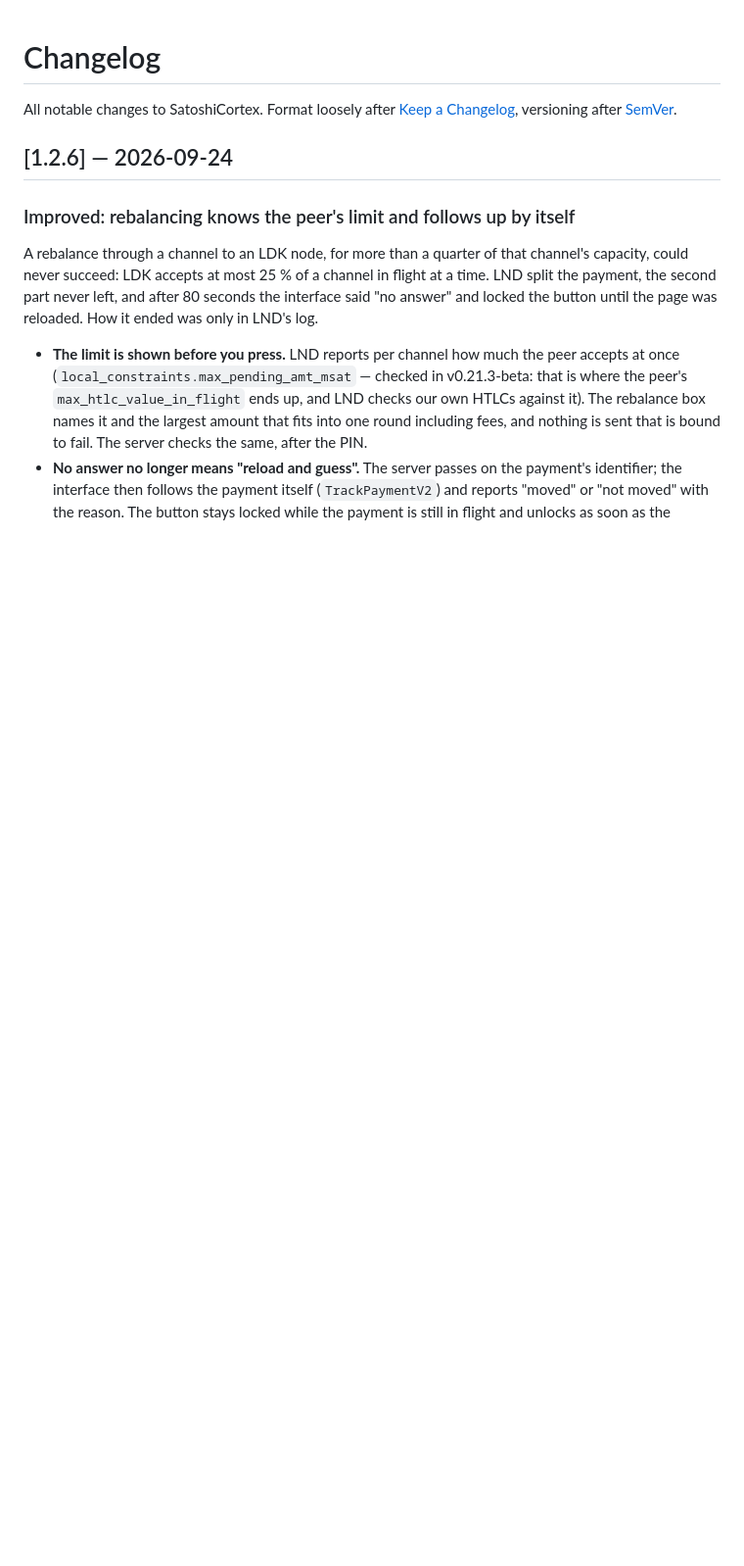
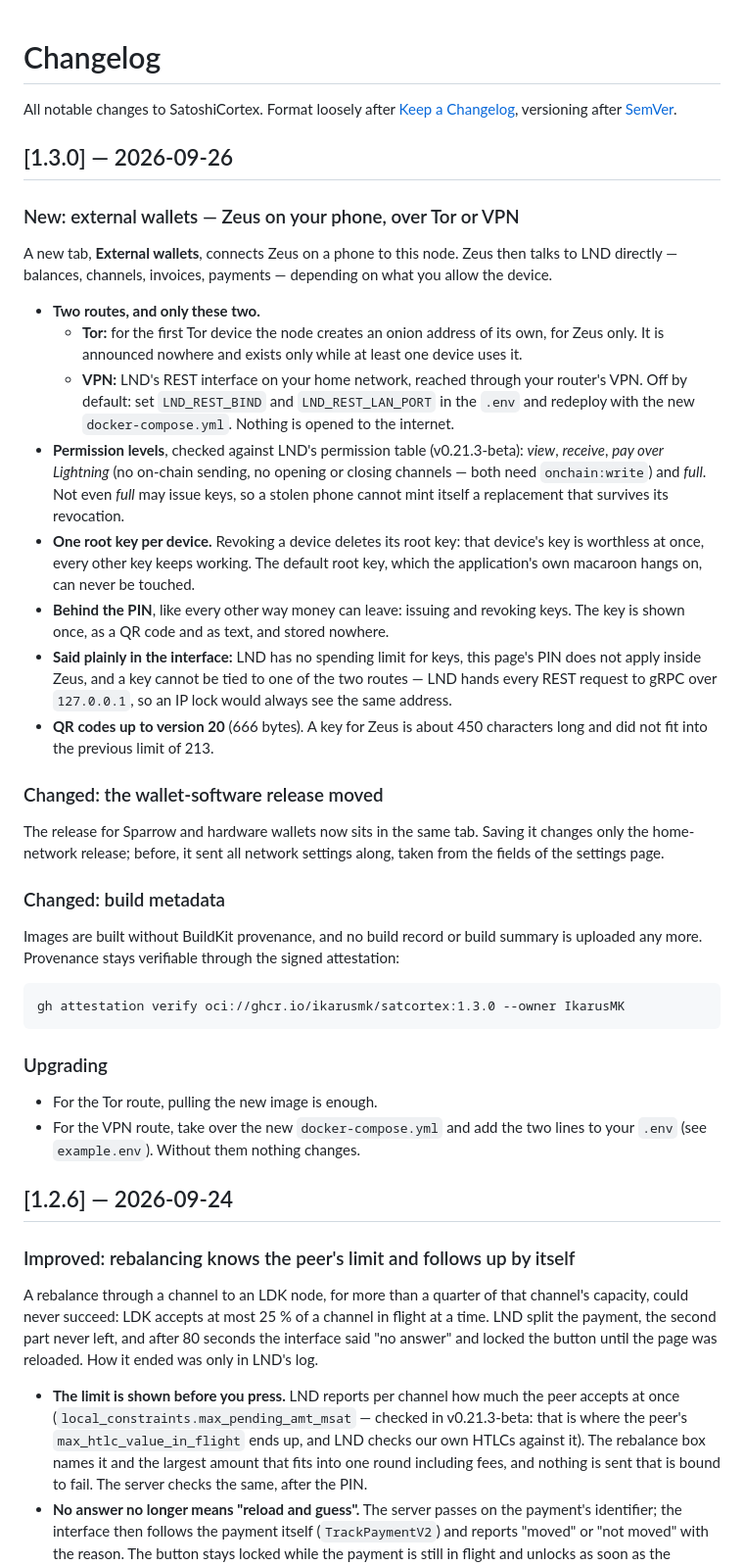
Before and after one commit to IkarusMK/satoshicortex, a Markdown page: CHANGELOG.md, the part around the change. Shown at 98% size. Rendered like a GitHub page; blank space fills up the shorter version.

Commit message:
docs: changelog for 1.3.0
Co-Authored-By: Claude Opus 5.5 <noreply@anthropic.com>

````diff
--- a/CHANGELOG.md
+++ b/CHANGELOG.md
@@ -3,6 +3,63 @@
 All notable changes to SatoshiCortex. Format loosely after
 [Keep a Changelog](https://keepachangelog.com/en/1.1.0/), versioning after
 [SemVer](https://semver.org/).
+
+## [1.3.0] — 2026-09-26
+
+### New: external wallets — Zeus on your phone, over Tor or VPN
+
+A new tab, **External wallets**, connects Zeus on a phone to this node. Zeus
+then talks to LND directly — balances, channels, invoices, payments —
+depending on what you allow the device.
+
+- **Two routes, and only these two.**
+  - **Tor:** for the first Tor device the node creates an onion address of its
+    own, for Zeus only. It is announced nowhere and exists only while at least
+    one device uses it.
+  - **VPN:** LND's REST interface on your home network, reached through your
+    router's VPN. Off by default: set `LND_REST_BIND` and `LND_REST_LAN_PORT`
+    in the `.env` and redeploy with the new `docker-compose.yml`. Nothing is
+    opened to the internet.
+- **Permission levels**, checked against LND's permission table
+  (v0.21.3-beta): *view*, *receive*, *pay over Lightning* (no on-chain
+  sending, no opening or closing channels — both need `onchain:write`) and
+  *full*. Not even *full* may issue keys, so a stolen phone cannot mint itself
+  a replacement that survives its revocation.
+- **One root key per device.** Revoking a device deletes its root key: that
+  device's key is worthless at once, every other key keeps working. The
+  default root key, which the application's own macaroon hangs on, can never
+  be touched.
+- **Behind the PIN**, like every other way money can leave: issuing and
+  revoking keys. The key is shown once, as a QR code and as text, and stored
+  nowhere.
+- **Said plainly in the interface:** LND has no spending limit for keys, this
+  page's PIN does not apply inside Zeus, and a key cannot be tied to one of
+  the two routes — LND hands every REST request to gRPC over `127.0.0.1`, so
+  an IP lock would always see the same address.
+- **QR codes up to version 20** (666 bytes). A key for Zeus is about 450
+  characters long and did not fit into the previous limit of 213.
+
+### Changed: the wallet-software release moved
+
+The release for Sparrow and hardware wallets now sits in the same tab. Saving
+it changes only the home-network release; before, it sent all network
+settings along, taken from the fields of the settings page.
+
+### Changed: build metadata
+
+Images are built without BuildKit provenance, and no build record or build
+summary is uploaded any more. Provenance stays verifiable through the signed
+attestation:
+
+```
+gh attestation verify oci://ghcr.io/ikarusmk/satcortex:1.3.0 --owner IkarusMK
+```
+
+### Upgrading
+
+- For the Tor route, pulling the new image is enough.
+- For the VPN route, take over the new `docker-compose.yml` and add the two
+  lines to your `.env` (see `example.env`). Without them nothing changes.
 
 ## [1.2.6] — 2026-09-24
 
````
